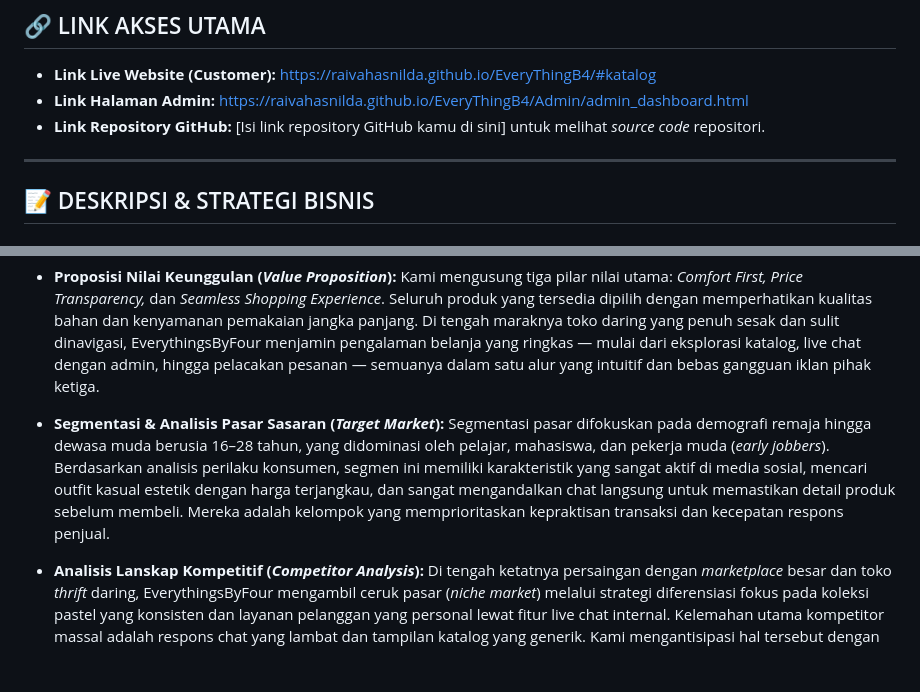
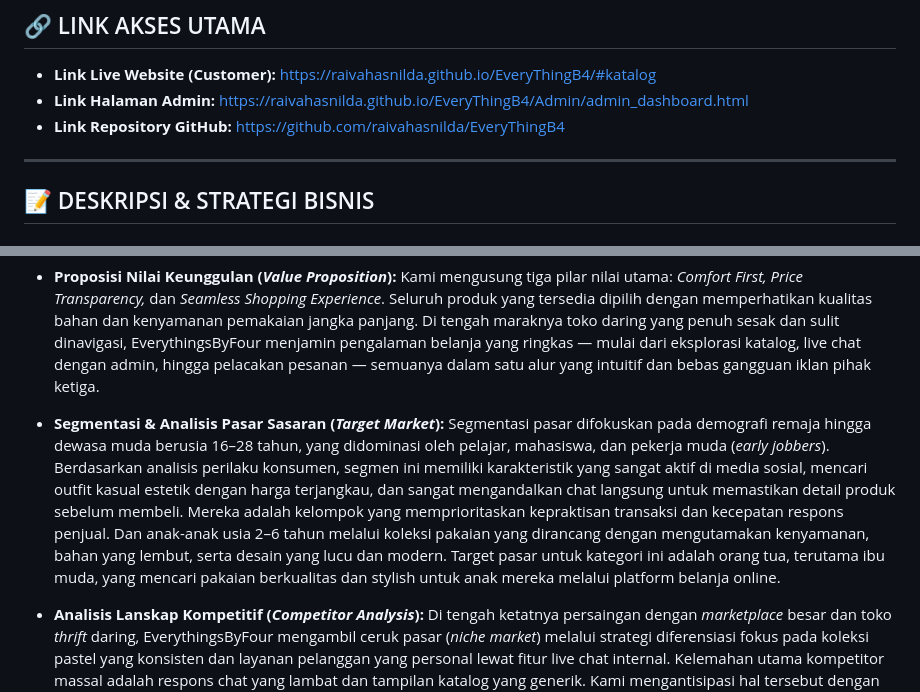
Before and after one commit to raivahasnilda/EveryThingB4, a Markdown page: README.md, 2 parts joined by grey strips. Drawn GitHub-style; blank space fills up the shorter version.

```diff
--- a/README.md
+++ b/README.md
@@ -15,8 +15,7 @@
 ## 🔗 LINK AKSES UTAMA
 * **Link Live Website (Customer):** https://raivahasnilda.github.io/EveryThingB4/#katalog
 * **Link Halaman Admin:** https://raivahasnilda.github.io/EveryThingB4/Admin/admin_dashboard.html
-* **Link Repository GitHub:** [Isi link repository GitHub kamu di sini] untuk melihat *source code* repositori.
-
+* **Link Repository GitHub:** https://github.com/raivahasnilda/EveryThingB4
 ---
 
 ## 📝 DESKRIPSI & STRATEGI BISNIS
@@ -33,7 +32,7 @@
     Kami mengusung tiga pilar nilai utama: *Comfort First, Price Transparency,* dan *Seamless Shopping Experience*. Seluruh produk yang tersedia dipilih dengan memperhatikan kualitas bahan dan kenyamanan pemakaian jangka panjang. Di tengah maraknya toko daring yang penuh sesak dan sulit dinavigasi, EverythingsByFour menjamin pengalaman belanja yang ringkas — mulai dari eksplorasi katalog, live chat dengan admin, hingga pelacakan pesanan — semuanya dalam satu alur yang intuitif dan bebas gangguan iklan pihak ketiga.
 
 *   **Segmentasi & Analisis Pasar Sasaran (*Target Market*):**
-    Segmentasi pasar difokuskan pada demografi remaja hingga dewasa muda berusia 16–28 tahun, yang didominasi oleh pelajar, mahasiswa, dan pekerja muda (*early jobbers*). Berdasarkan analisis perilaku konsumen, segmen ini memiliki karakteristik yang sangat aktif di media sosial, mencari outfit kasual estetik dengan harga terjangkau, dan sangat mengandalkan chat langsung untuk memastikan detail produk sebelum membeli. Mereka adalah kelompok yang memprioritaskan kepraktisan transaksi dan kecepatan respons penjual.
+    Segmentasi pasar difokuskan pada demografi remaja hingga dewasa muda berusia 16–28 tahun, yang didominasi oleh pelajar, mahasiswa, dan pekerja muda (*early jobbers*). Berdasarkan analisis perilaku konsumen, segmen ini memiliki karakteristik yang sangat aktif di media sosial, mencari outfit kasual estetik dengan harga terjangkau, dan sangat mengandalkan chat langsung untuk memastikan detail produk sebelum membeli. Mereka adalah kelompok yang memprioritaskan kepraktisan transaksi dan kecepatan respons penjual.  Dan anak-anak usia 2–6 tahun melalui koleksi pakaian yang dirancang dengan mengutamakan kenyamanan, bahan yang lembut, serta desain yang lucu dan modern. Target pasar untuk kategori ini adalah orang tua, terutama ibu muda, yang mencari pakaian berkualitas dan stylish untuk anak mereka melalui platform belanja online.
 
 *   **Analisis Lanskap Kompetitif (*Competitor Analysis*):**
     Di tengah ketatnya persaingan dengan *marketplace* besar dan toko *thrift* daring, EverythingsByFour mengambil ceruk pasar (*niche market*) melalui strategi diferensiasi fokus pada koleksi pastel yang konsisten dan layanan pelanggan yang personal lewat fitur live chat internal. Kelemahan utama kompetitor massal adalah respons chat yang lambat dan tampilan katalog yang generik. Kami mengantisipasi hal tersebut dengan menghadirkan *live chat* bawaan situs (bukan hanya tautan ke WhatsApp eksternal) sehingga admin dapat membalas satu per satu pelanggan secara terstruktur, membangun kedekatan emosional (*brand intimacy*) layaknya berbelanja di toko butik kecil yang responsif.
```
